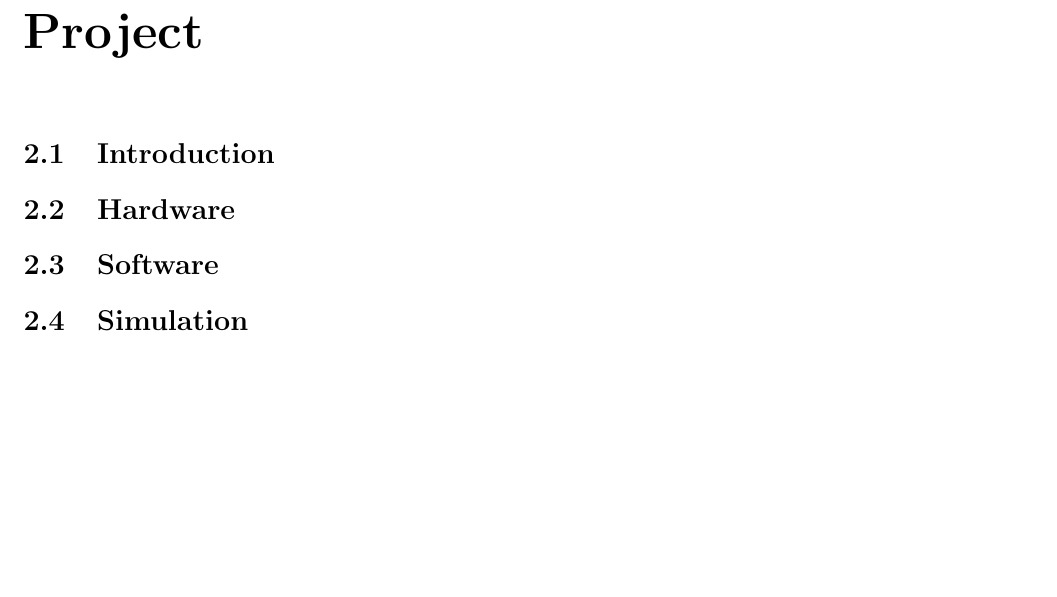
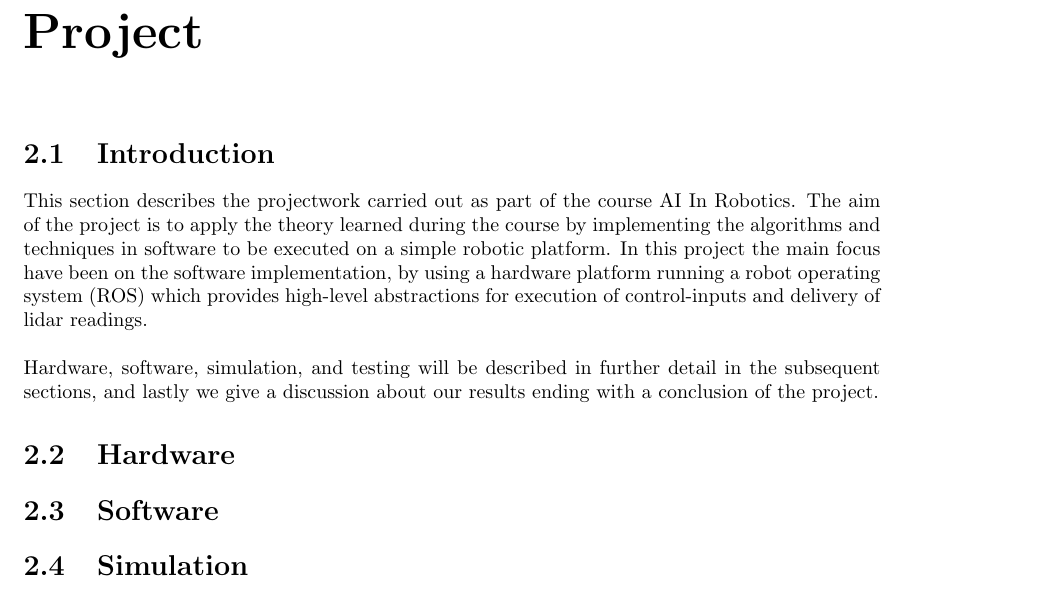
Before and after one commit to tekniskit/TIARK, a LaTeX thesis (Report/Master.tex, which reads Report/sections/ProjectIntroduction.tex): part of page 14 of 14, cut so that both start at the same text, the shorter picture padded with empty space. Compiled offline with pdfLaTeX.

Commit message:
Project intro added

```diff
--- a/Report/sections/ProjectIntroduction.tex
+++ b/Report/sections/ProjectIntroduction.tex
@@ -3,4 +3,9 @@
 \section{Introduction} % (fold)
 \label{sec:prokect_introduction}
 
+This section describes the projectwork carried out as part of the course AI In Robotics. The aim of the project is to apply the theory learned during the course by implementing the algorithms and techniques in software to be executed on a simple robotic platform.
+In this project the main focus have been on the software implementation, by using a hardware platform running a robot operating system (ROS) which provides high-level abstractions for execution of control-inputs and delivery of lidar readings.\\
+
+Hardware, software, simulation, and testing will be described in further detail in the subsequent sections, and lastly we give a discussion about our results ending with a conclusion of the project.
+
 % section introduction (end)
```
